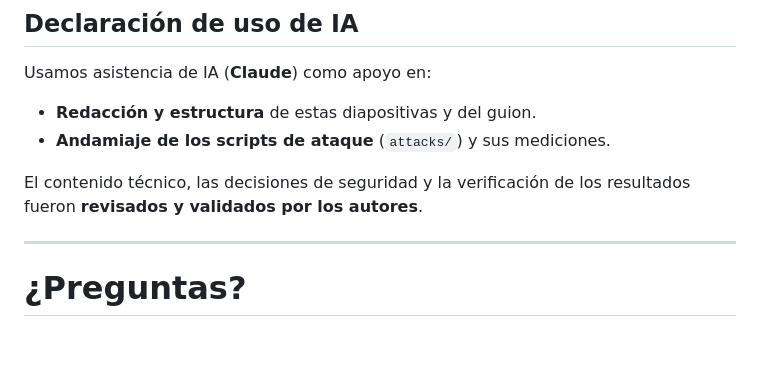
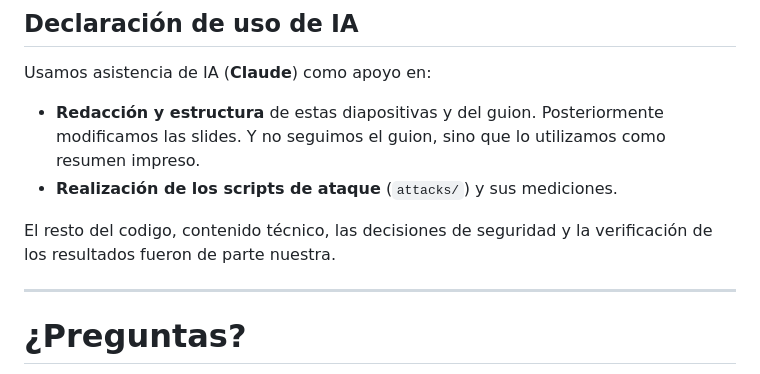
Before and after one commit to AlexB-oS/auth-system, a Markdown page: slides/slides.md, the part around one of its changes. Rendered like a GitHub page; blank space fills up the shorter version.

Commit message:
modified slide of "declaración de IA" contents

```diff
--- a/slides/slides.md
+++ b/slides/slides.md
@@ -268,10 +268,10 @@ Implementación de servidor web en Flask, y uso de SQLite.
 
 Usamos asistencia de IA (**Claude**) como apoyo en:
 
-- **Redacción y estructura** de estas diapositivas y del guion.
-- **Andamiaje de los scripts de ataque** (`attacks/`) y sus mediciones.
+- **Redacción y estructura** de estas diapositivas y del guion. Posteriormente modificamos las slides. Y no seguimos el guion, sino que lo utilizamos como resumen impreso.
+- **Realización de los scripts de ataque** (`attacks/`) y sus mediciones.
 
-El contenido técnico, las decisiones de seguridad y la verificación de los resultados fueron **revisados y validados por los autores**.
+El resto del codigo, contenido técnico, las decisiones de seguridad y la verificación de los resultados fueron de parte nuestra.
 
 <!-- Declaramos el uso de IA de forma explícita: nos apoyó en redactar y estructurar las láminas y el guion, y en el andamiaje de los scripts de ataque. La lógica de seguridad y la validación de los resultados son responsabilidad nuestra. -->
 
```
Also changed, not shown: other parts of slides/slides.md (+2 -2 lines).
